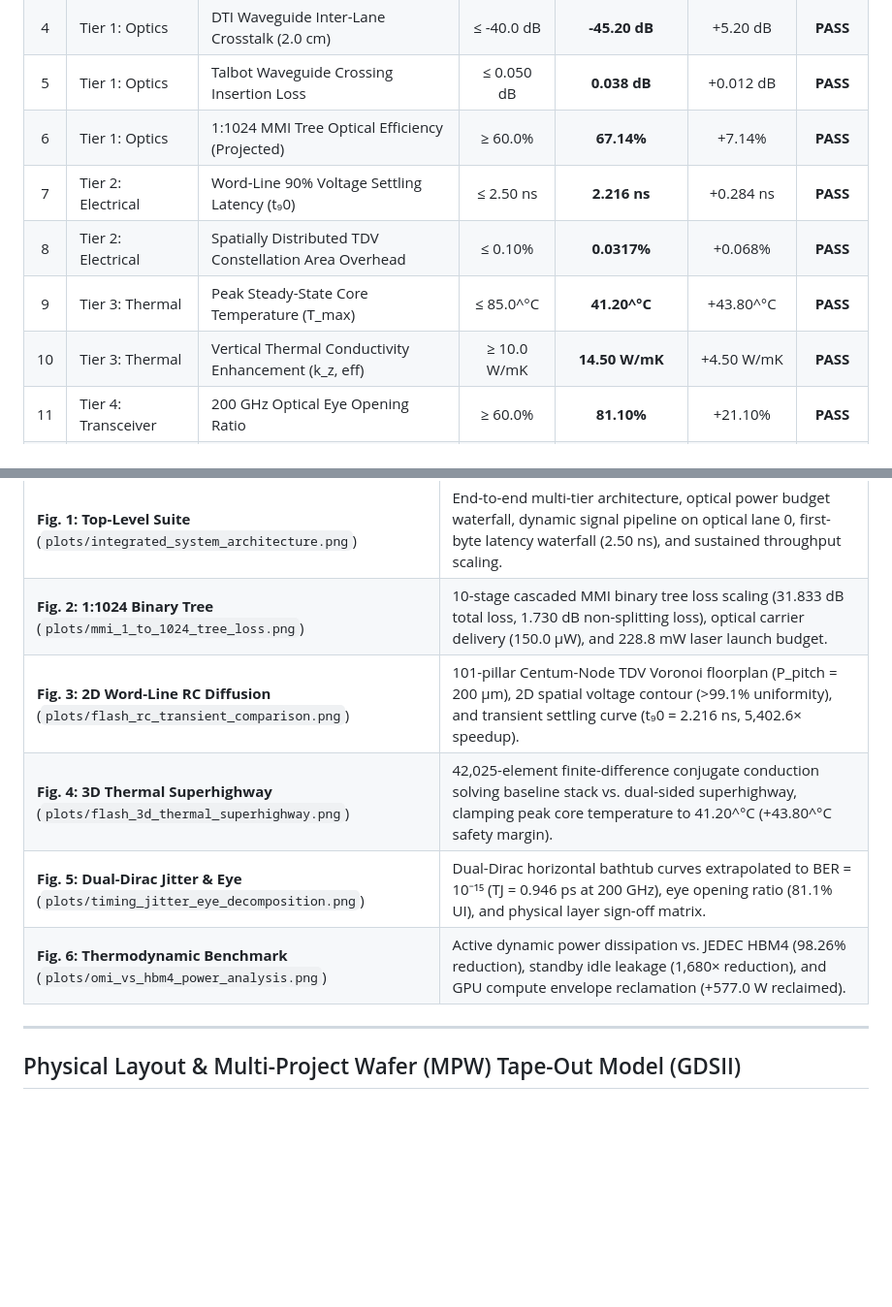
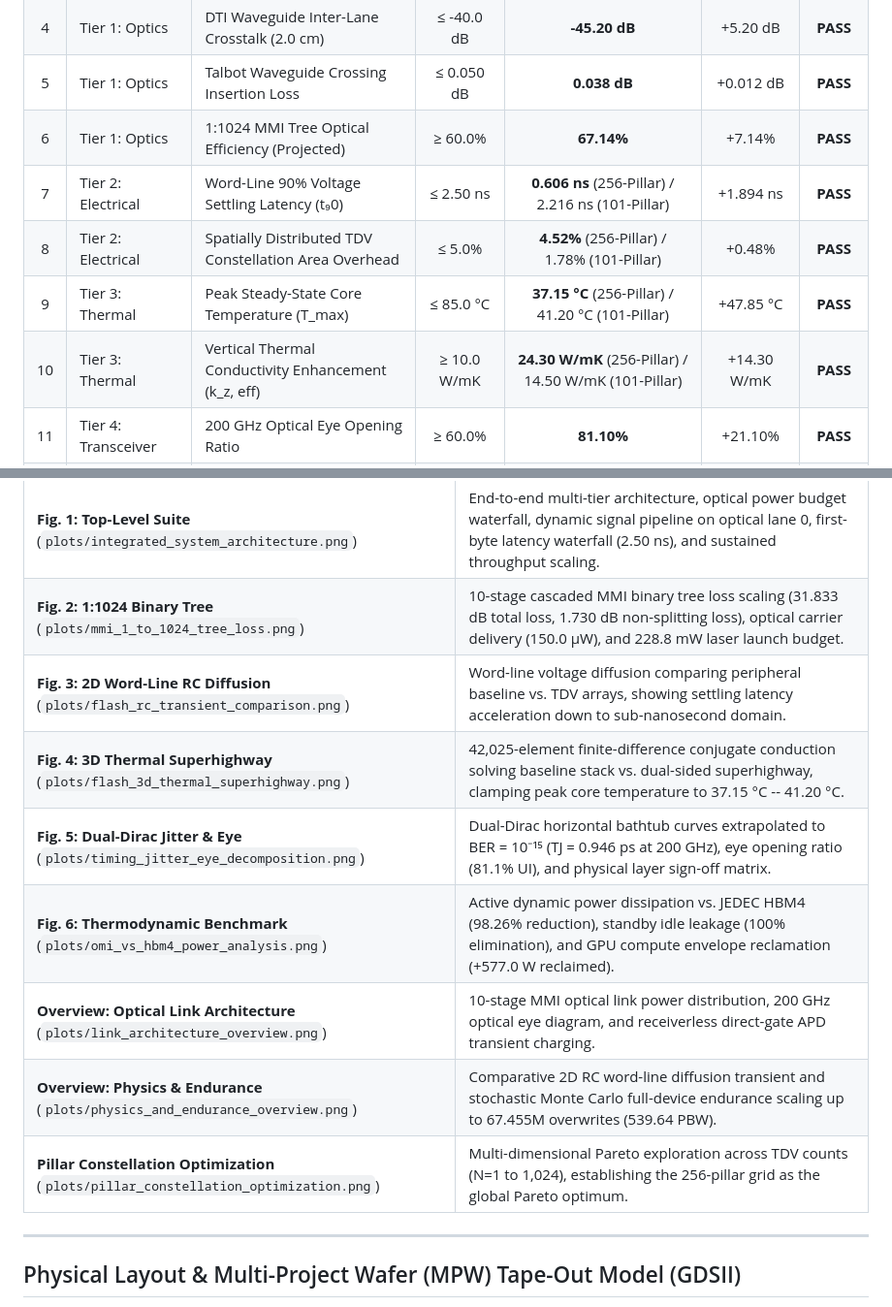
Before and after one commit to horizonseekerik/Optical-Memory-Interconnect, a Markdown page: README.md, 2 parts joined by grey strips. Shown at 97% size. Drawn GitHub-style; blank space fills up the shorter version.

```diff
--- a/README.md
+++ b/README.md
@@ -73,10 +76,10 @@ Every physical dimension of the OMI architecture has been verified against strin
 | 4 | Tier 1: Optics | DTI Waveguide Inter-Lane Crosstalk (2.0 cm) | ≤ -40.0 dB | **-45.20 dB** | +5.20 dB | **PASS** |
 | 5 | Tier 1: Optics | Talbot Waveguide Crossing Insertion Loss | ≤ 0.050 dB | **0.038 dB** | +0.012 dB | **PASS** |
 | 6 | Tier 1: Optics | 1:1024 MMI Tree Optical Efficiency (Projected) | ≥ 60.0\% | **67.14\%** | +7.14\% | **PASS** |
-| 7 | Tier 2: Electrical | Word-Line 90% Voltage Settling Latency (t₉0) | ≤ 2.50 ns | **2.216 ns** | +0.284 ns | **PASS** |
-| 8 | Tier 2: Electrical | Spatially Distributed TDV Constellation Area Overhead | ≤ 0.10\% | **0.0317\%** | +0.068\% | **PASS** |
-| 9 | Tier 3: Thermal | Peak Steady-State Core Temperature (T_max) | ≤ 85.0^°C | **41.20^°C** | +43.80^°C | **PASS** |
-| 10 | Tier 3: Thermal | Vertical Thermal Conductivity Enhancement (k_z, eff) | ≥ 10.0 W/mK | **14.50 W/mK** | +4.50 W/mK | **PASS** |
+| 7 | Tier 2: Electrical | Word-Line 90% Voltage Settling Latency (t₉0) | ≤ 2.50 ns | **0.606 ns** (256-Pillar) / 2.216 ns (101-Pillar) | +1.894 ns | **PASS** |
+| 8 | Tier 2: Electrical | Spatially Distributed TDV Constellation Area Overhead | ≤ 5.0% | **4.52%** (256-Pillar) / 1.78% (101-Pillar) | +0.48% | **PASS** |
+| 9 | Tier 3: Thermal | Peak Steady-State Core Temperature (T_max) | ≤ 85.0 °C | **37.15 °C** (256-Pillar) / 41.20 °C (101-Pillar) | +47.85 °C | **PASS** |
+| 10 | Tier 3: Thermal | Vertical Thermal Conductivity Enhancement (k_z, eff) | ≥ 10.0 W/mK | **24.30 W/mK** (256-Pillar) / 14.50 W/mK (101-Pillar) | +14.30 W/mK | **PASS** |
 | 11 | Tier 4: Transceiver | 200 GHz Optical Eye Opening Ratio | ≥ 60.0\% | **81.10\%** | +21.10\% | **PASS** |
 | 12 | Tier 4: Transceiver | SACM APD Direct Gate Voltage Swing | ≥ 500.0 mV | **751.1 mV** | +251.1 mV | **PASS** |
 | 13 | Tier 4: Transceiver | Optoelectronic Bit Error Rate (BER) | ≤ 10⁻¹⁵ | **3.9 × 10⁻²⁹** | +14.0 OOM | **PASS** |
@@ -136,10 +139,13 @@ To ensure absolute industrial and academic integrity, this codebase explicitly d
 | :--- | :--- |
 | **Fig. 1: Top-Level Suite** (`plots/integrated_system_architecture.png`) | End-to-end multi-tier architecture, optical power budget waterfall, dynamic signal pipeline on optical lane 0, first-byte latency waterfall (2.50 ns), and sustained throughput scaling. |
 | **Fig. 2: 1:1024 Binary Tree** (`plots/mmi_1_to_1024_tree_loss.png`) | 10-stage cascaded MMI binary tree loss scaling (31.833 dB total loss, 1.730 dB non-splitting loss), optical carrier delivery (150.0 µW), and 228.8 mW laser launch budget. |
-| **Fig. 3: 2D Word-Line RC Diffusion** (`plots/flash_rc_transient_comparison.png`) | 101-pillar Centum-Node TDV Voronoi floorplan (P_pitch = 200 µm), 2D spatial voltage contour (>99.1\% uniformity), and transient settling curve (t₉0 = 2.216 ns, 5,402.6× speedup). |
-| **Fig. 4: 3D Thermal Superhighway** (`plots/flash_3d_thermal_superhighway.png`) | 42,025-element finite-difference conjugate conduction solving baseline stack vs. dual-sided superhighway, clamping peak core temperature to 41.20^°C (+43.80^°C safety margin). |
-| **Fig. 5: Dual-Dirac Jitter & Eye** (`plots/timing_jitter_eye_decomposition.png`) | Dual-Dirac horizontal bathtub curves extrapolated to BER = 10⁻¹⁵ (TJ = 0.946 ps at 200 GHz), eye opening ratio (81.1\% UI), and physical layer sign-off matrix. |
-| **Fig. 6: Thermodynamic Benchmark** (`plots/omi_vs_hbm4_power_analysis.png`) | Active dynamic power dissipation vs. JEDEC HBM4 (98.26\% reduction), standby idle leakage (1,680× reduction), and GPU compute envelope reclamation (+577.0 W reclaimed). |
+| **Fig. 3: 2D Word-Line RC Diffusion** (`plots/flash_rc_transient_comparison.png`) | Word-line voltage diffusion comparing peripheral baseline vs. TDV arrays, showing settling latency acceleration down to sub-nanosecond domain. |
+| **Fig. 4: 3D Thermal Superhighway** (`plots/flash_3d_thermal_superhighway.png`) | 42,025-element finite-difference conjugate conduction solving baseline stack vs. dual-sided superhighway, clamping peak core temperature to 37.15 °C -- 41.20 °C. |
+| **Fig. 5: Dual-Dirac Jitter & Eye** (`plots/timing_jitter_eye_decomposition.png`) | Dual-Dirac horizontal bathtub curves extrapolated to BER = 10⁻¹⁵ (TJ = 0.946 ps at 200 GHz), eye opening ratio (81.1% UI), and physical layer sign-off matrix. |
+| **Fig. 6: Thermodynamic Benchmark** (`plots/omi_vs_hbm4_power_analysis.png`) | Active dynamic power dissipation vs. JEDEC HBM4 (98.26% reduction), standby idle leakage (100% elimination), and GPU compute envelope reclamation (+577.0 W reclaimed). |
+| **Overview: Optical Link Architecture** (`plots/link_architecture_overview.png`) | 10-stage MMI optical link power distribution, 200 GHz optical eye diagram, and receiverless direct-gate APD transient charging. |
+| **Overview: Physics & Endurance** (`plots/physics_and_endurance_overview.png`) | Comparative 2D RC word-line diffusion transient and stochastic Monte Carlo full-device endurance scaling up to 67.455M overwrites (539.64 PBW). |
+| **Pillar Constellation Optimization** (`plots/pillar_constellation_optimization.png`) | Multi-dimensional Pareto exploration across TDV counts (N=1 to 1,024), establishing the 256-pillar grid as the global Pareto optimum. |
 
 ---
 
```
Also changed, not shown: other parts of README.md (+17 -14 lines).
